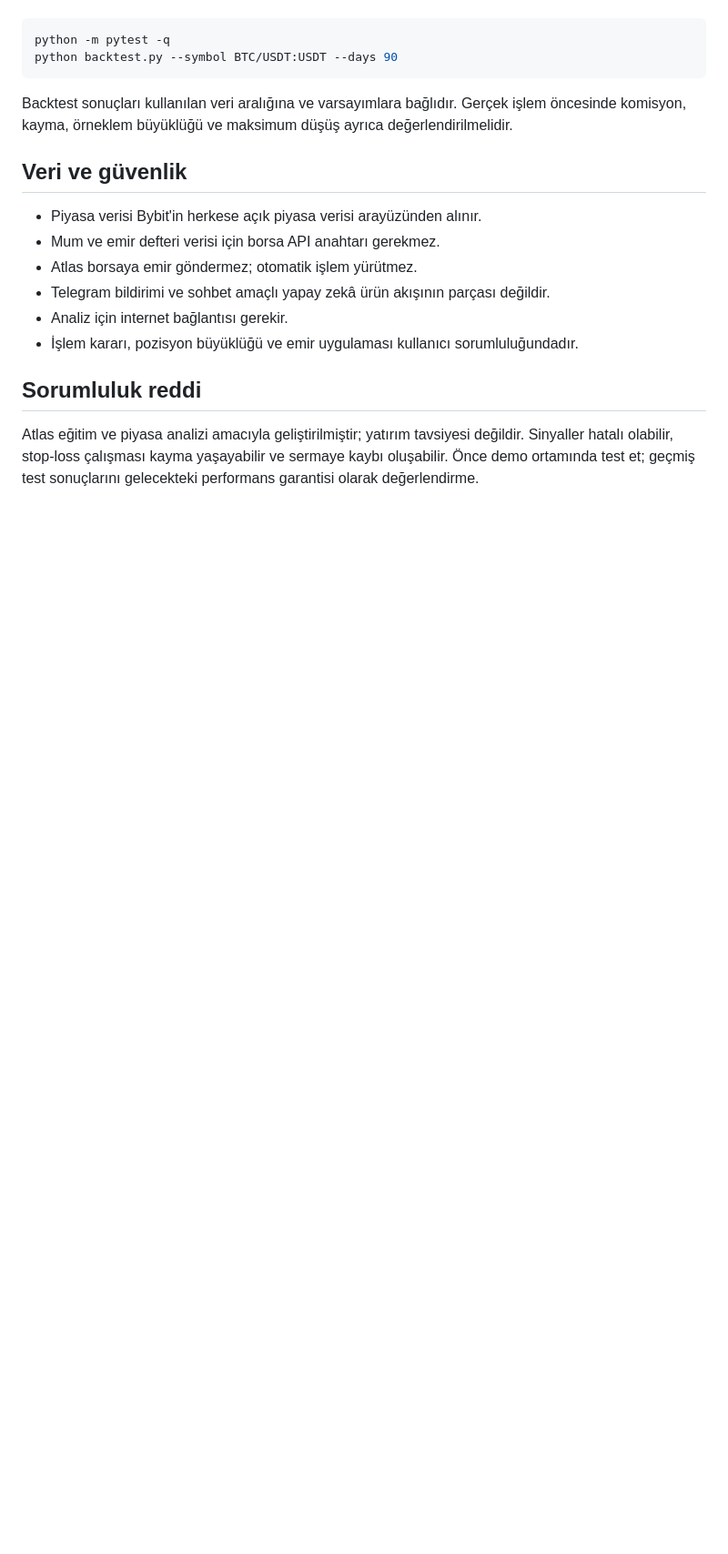
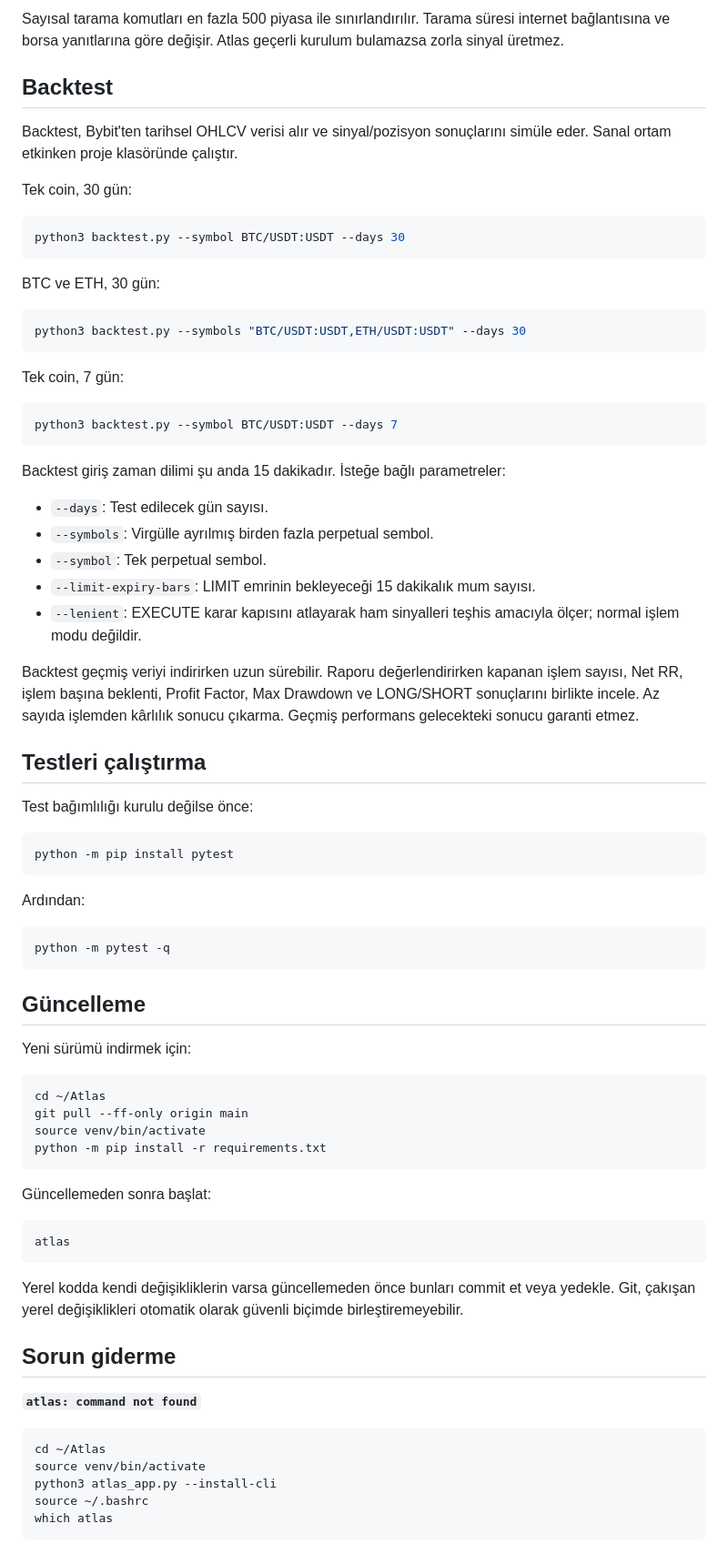
Before and after one commit to 12baro1/Atlas, a Markdown page: README.md, the part around one of its changes. Shown at 91% size. Rendered like a GitHub page; blank space fills up the shorter version.

````diff
--- a/README.md
+++ b/README.md
@@ -121,20 +156,79 @@ Sanal ortam açıkken proje klasöründe:
+Sayısal tarama komutları en fazla 500 piyasa ile sınırlandırılır. Tarama süresi internet bağlantısına ve borsa yanıtlarına göre değişir. Atlas geçerli kurulum bulamazsa zorla sinyal üretmez.
+
+## Backtest
+
+Backtest, Bybit'ten tarihsel OHLCV verisi alır ve sinyal/pozisyon sonuçlarını simüle eder. Sanal ortam etkinken proje klasöründe çalıştır.
+
+Tek coin, 30 gün:
+
+```bash
+python3 backtest.py --symbol BTC/USDT:USDT --days 30
+```
+
+BTC ve ETH, 30 gün:
+
+```bash
+python3 backtest.py --symbols "BTC/USDT:USDT,ETH/USDT:USDT" --days 30
+```
+
+Tek coin, 7 gün:
+
+```bash
+python3 backtest.py --symbol BTC/USDT:USDT --days 7
+```
+
+Backtest giriş zaman dilimi şu anda 15 dakikadır. İsteğe bağlı parametreler:
+
+- `--days`: Test edilecek gün sayısı.
+- `--symbols`: Virgülle ayrılmış birden fazla perpetual sembol.
+- `--symbol`: Tek perpetual sembol.
+- `--limit-expiry-bars`: LIMIT emrinin bekleyeceği 15 dakikalık mum sayısı.
+- `--lenient`: EXECUTE karar kapısını atlayarak ham sinyalleri teşhis amacıyla ölçer; normal işlem modu değildir.
+
+Backtest geçmiş veriyi indirirken uzun sürebilir. Raporu değerlendirirken kapanan işlem sayısı, Net RR, işlem başına beklenti, Profit Factor, Max Drawdown ve LONG/SHORT sonuçlarını birlikte incele. Az sayıda işlemden kârlılık sonucu çıkarma. Geçmiş performans gelecekteki sonucu garanti etmez.
+
+## Testleri çalıştırma
+
+Test bağımlılığı kurulu değilse önce:
+
+```bash
+python -m pip install pytest
+```
+
+Ardından:
 
 ```bash
 python -m pytest -q
-python backtest.py --symbol BTC/USDT:USDT --days 90
 ```
 
-Backtest sonuçları kullanılan veri aralığına ve varsayımlara bağlıdır. Gerçek işlem öncesinde komisyon, kayma, örneklem büyüklüğü ve maksimum düşüş ayrıca değerlendirilmelidir.
+## Güncelleme
 
-## Veri ve güvenlik
+Yeni sürümü indirmek için:
 
-- Piyasa verisi Bybit'in herkese açık piyasa verisi arayüzünden alınır.
-- Mum ve emir defteri verisi için borsa API anahtarı gerekmez.
-- Atlas borsaya emir göndermez; otomatik işlem yürütmez.
-- Telegram bildirimi ve sohbet amaçlı yapay zekâ ürün akışının parçası değildir.
-- Analiz için internet bağlantısı gerekir.
-- İşlem kararı, pozisyon büyüklüğü ve emir uygulaması kullanıcı sorumluluğundadır.
+```bash
+cd ~/Atlas
+git pull --ff-only origin main
+source venv/bin/activate
+python -m pip install -r requirements.txt
+```
 
-## Sorumluluk reddi
+Güncellemeden sonra başlat:
 
-Atlas eğitim ve piyasa analizi amacıyla geliştirilmiştir; yatırım tavsiyesi değildir. Sinyaller hatalı olabilir, stop-loss çalışması kayma yaşayabilir ve sermaye kaybı oluşabilir. Önce demo ortamında test et; geçmiş test sonuçlarını gelecekteki performans garantisi olarak değerlendirme.
+```bash
+atlas
+```
+
+Yerel kodda kendi değişikliklerin varsa güncellemeden önce bunları commit et veya yedekle. Git, çakışan yerel değişiklikleri otomatik olarak güvenli biçimde birleştiremeyebilir.
+
+## Sorun giderme
+
+**`atlas: command not found`**
+
+```bash
+cd ~/Atlas
+source venv/bin/activate
+python3 atlas_app.py --install-cli
+source ~/.bashrc
+which atlas
+```
+
````
Also changed, not shown: other parts of README.md (+117 -51 lines).
